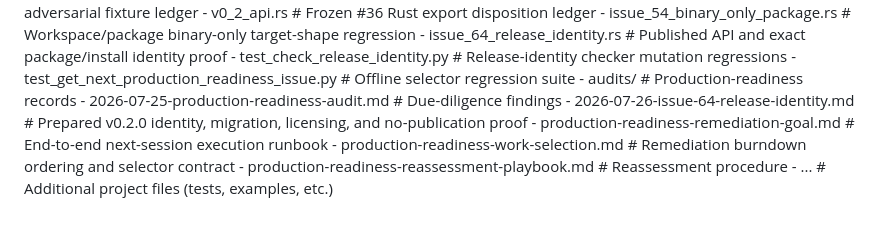
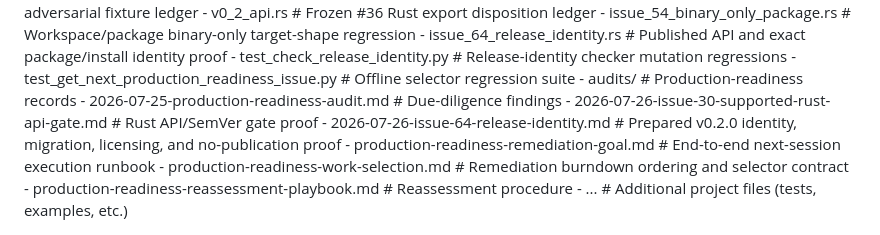
Before and after one commit to plx/agentic-navigation-guide, a Markdown page: AGENTIC_NAVIGATION_GUIDE.md, the part around the change. Rendered like a GitHub page.

Commit message:
Record the supported Rust API and SemVer gate (#108)
Record the completed CLI-only, binary-only Rust API and SemVer component gate.

```diff
--- a/AGENTIC_NAVIGATION_GUIDE.md
+++ b/AGENTIC_NAVIGATION_GUIDE.md
@@ -97,6 +97,7 @@
   - test_get_next_production_readiness_issue.py # Offline selector regression suite
 - audits/ # Production-readiness records
   - 2026-07-25-production-readiness-audit.md # Due-diligence findings
+  - 2026-07-26-issue-30-supported-rust-api-gate.md # Rust API/SemVer gate proof
   - 2026-07-26-issue-64-release-identity.md # Prepared v0.2.0 identity, migration, licensing, and no-publication proof
   - production-readiness-remediation-goal.md # End-to-end next-session execution runbook
   - production-readiness-work-selection.md # Remediation burndown ordering and selector contract
```
Also changed, not shown: audits/2026-07-26-issue-30-supported-rust-api-gate.md (added, +314 -0 lines).
